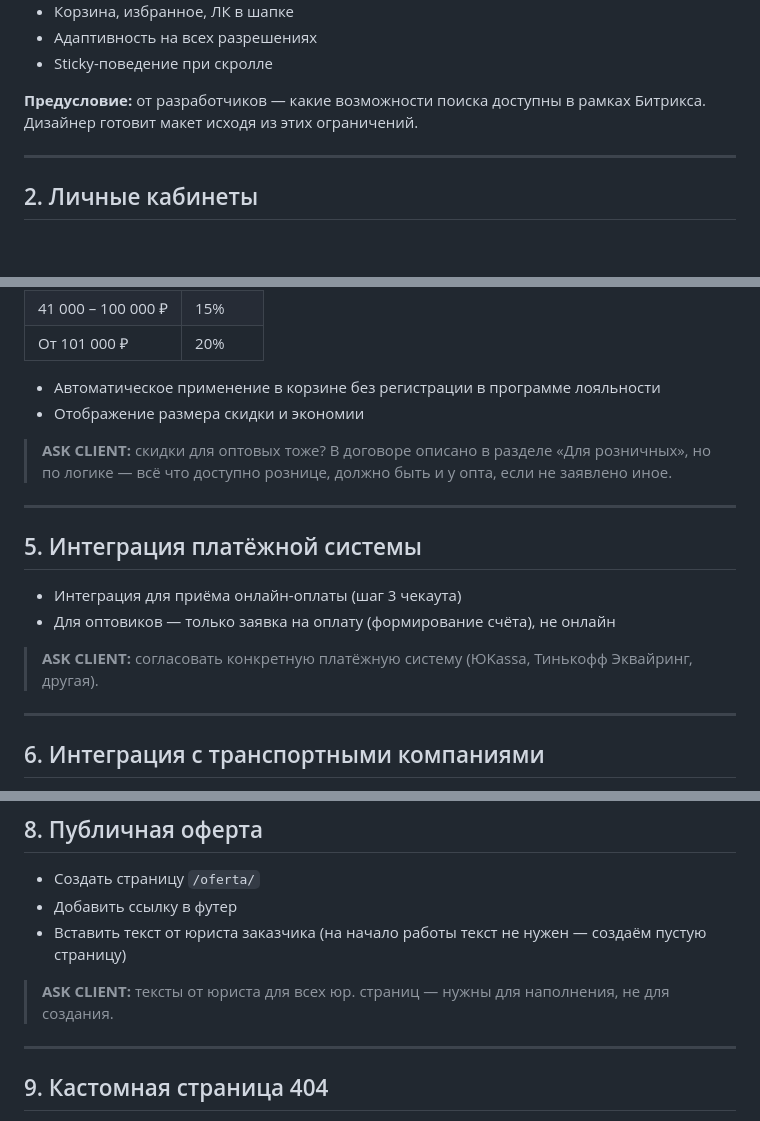
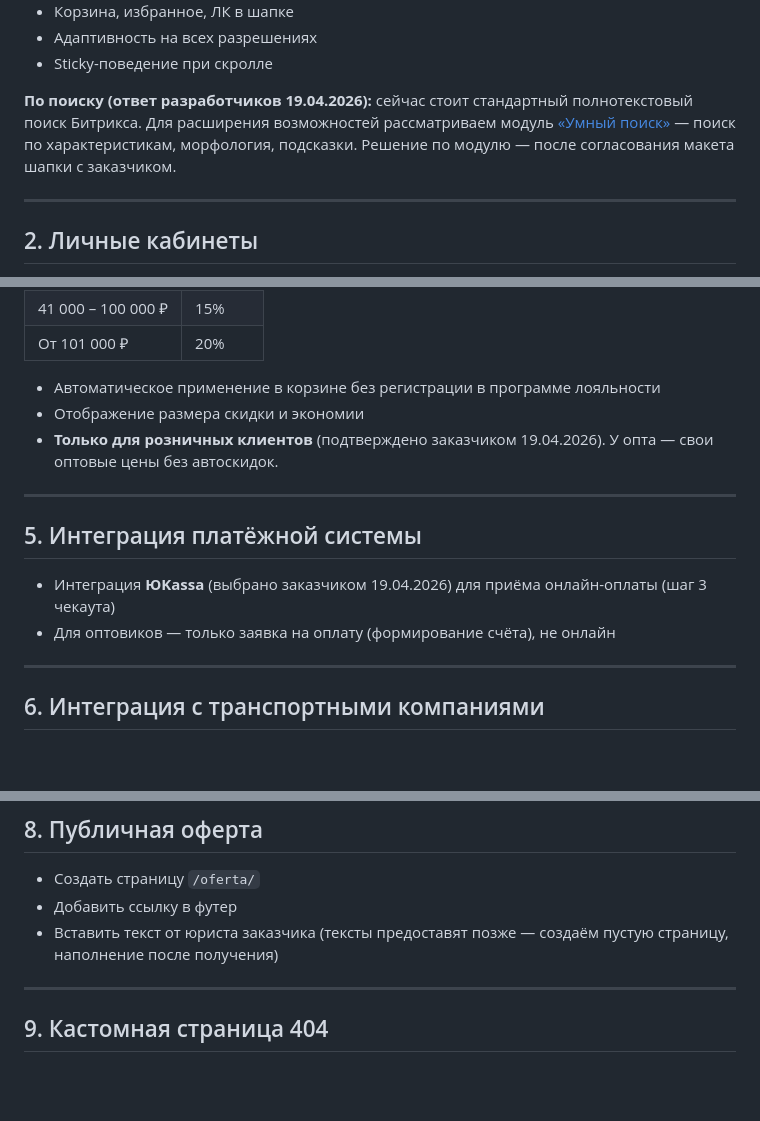
Before and after one commit to markinscompany-commits/lampardi05-docs, a Markdown page: remaining-work.md, 3 parts joined by grey strips. GitHub-like rendering; blank space fills up the shorter version.

```diff
--- a/remaining-work.md
+++ b/remaining-work.md
@@ -32,7 +32,7 @@
 - Адаптивность на всех разрешениях
 - Sticky-поведение при скролле
 
-**Предусловие:** от разработчиков — какие возможности поиска доступны в рамках Битрикса. Дизайнер готовит макет исходя из этих ограничений.
+**По поиску (ответ разработчиков 19.04.2026):** сейчас стоит стандартный полнотекстовый поиск Битрикса. Для расширения возможностей рассматриваем модуль [«Умный поиск»](https://marketplace.1c-bitrix.ru/solutions/arturgolubev.smartsearch/) — поиск по характеристикам, морфология, подсказки. Решение по модулю — после согласования макета шапки с заказчиком.
 
 ---
 
@@ -66,17 +66,14 @@
 
 - Автоматическое применение в корзине без регистрации в программе лояльности
 - Отображение размера скидки и экономии
-
-> **ASK CLIENT:** скидки для оптовых тоже? В договоре описано в разделе «Для розничных», но по логике — всё что доступно рознице, должно быть и у опта, если не заявлено иное.
+- **Только для розничных клиентов** (подтверждено заказчиком 19.04.2026). У опта — свои оптовые цены без автоскидок.
 
 ---
 
 ## 5. Интеграция платёжной системы
 
-- Интеграция для приёма онлайн-оплаты (шаг 3 чекаута)
+- Интеграция **ЮKassa** (выбрано заказчиком 19.04.2026) для приёма онлайн-оплаты (шаг 3 чекаута)
 - Для оптовиков — только заявка на оплату (формирование счёта), не онлайн
-
-> **ASK CLIENT:** согласовать конкретную платёжную систему (ЮKassa, Тинькофф Эквайринг, другая).
 
 ---
 
@@ -109,9 +106,7 @@
 
 - Создать страницу `/oferta/`
 - Добавить ссылку в футер
-- Вставить текст от юриста заказчика (на начало работы текст не нужен — создаём пустую страницу)
-
-> **ASK CLIENT:** тексты от юриста для всех юр. страниц — нужны для наполнения, не для создания.
+- Вставить текст от юриста заказчика (тексты предоставят позже — создаём пустую страницу, наполнение после получения)
 
 ---
 
```
Also changed, not shown: other parts of remaining-work.md (+31 -15 lines).
